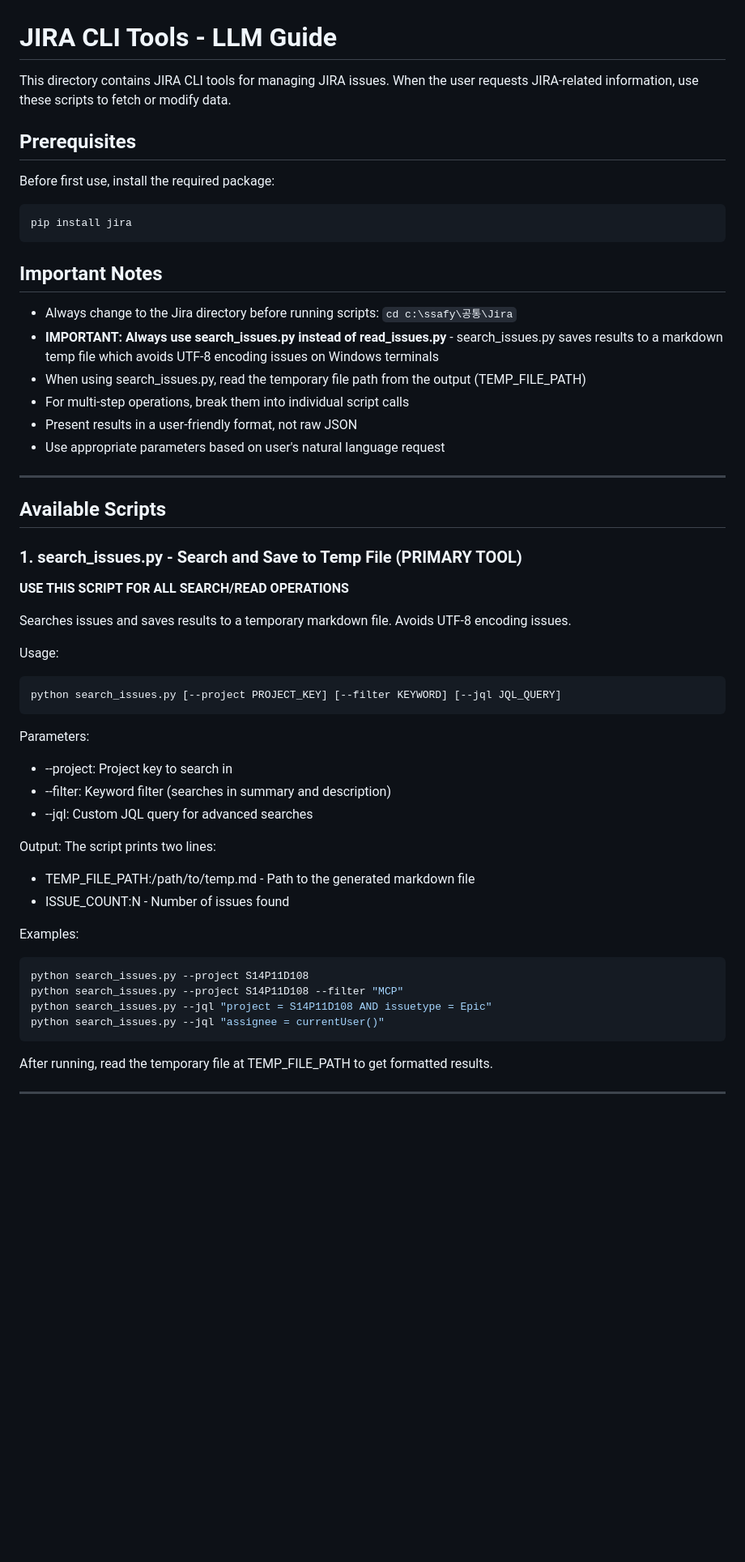
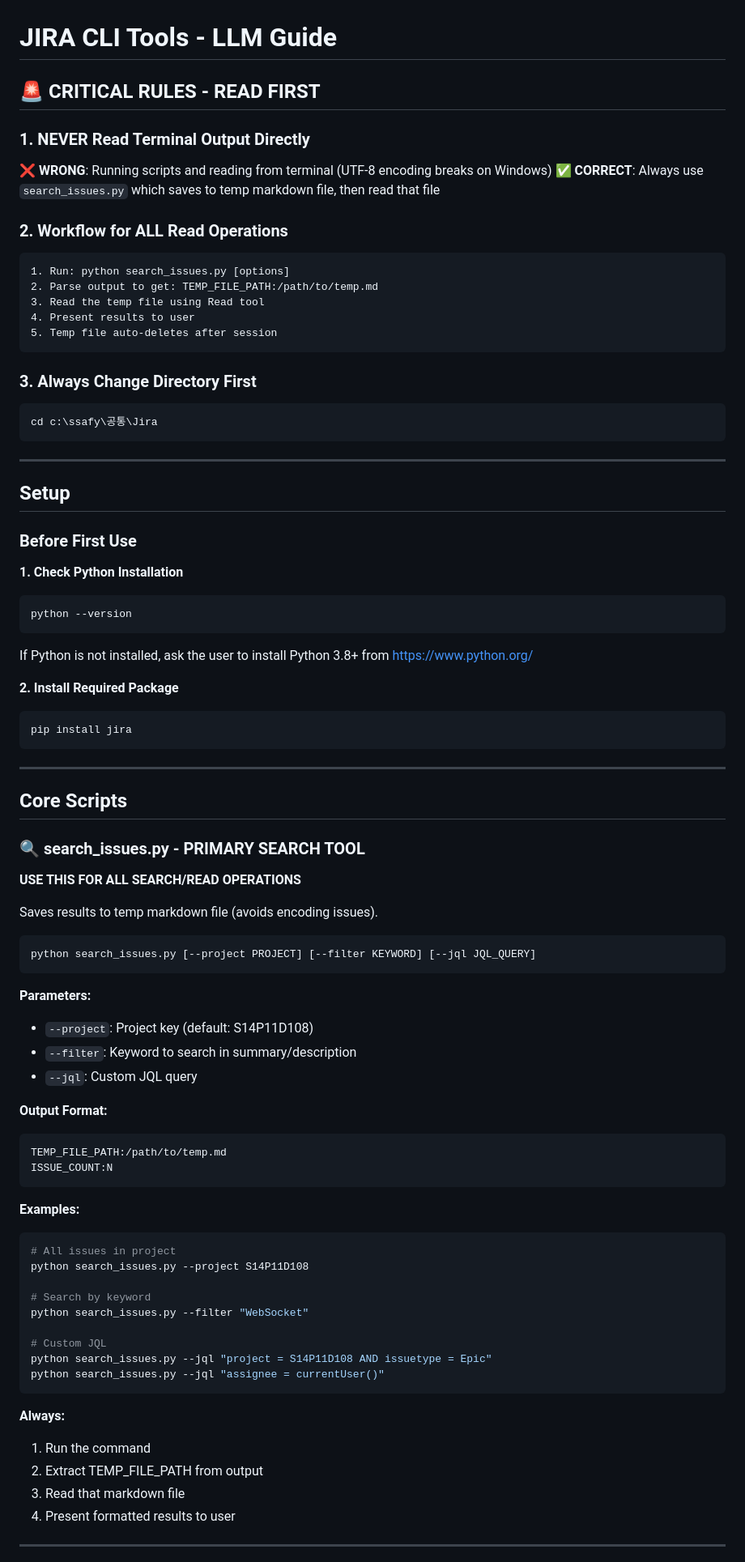
Before and after one commit to Jaeboong/hearbe, a Markdown page: Jira/LLM_GUIDE.md, the part around one of its changes. Shown at 81% size. Drawn GitHub-style; blank space fills up the shorter version.

````diff
--- a/Jira/LLM_GUIDE.md
+++ b/Jira/LLM_GUIDE.md
@@ -1,57 +1,85 @@
 # JIRA CLI Tools - LLM Guide
 
-This directory contains JIRA CLI tools for managing JIRA issues. When the user requests JIRA-related information, use these scripts to fetch or modify data.
+## 🚨 CRITICAL RULES - READ FIRST
 
-## Prerequisites
+### 1. NEVER Read Terminal Output Directly
+**❌ WRONG**: Running scripts and reading from terminal (UTF-8 encoding breaks on Windows)
+**✅ CORRECT**: Always use `search_issues.py` which saves to temp markdown file, then read that file
 
-Before first use, install the required package:
+### 2. Workflow for ALL Read Operations
+```
+1. Run: python search_issues.py [options]
+2. Parse output to get: TEMP_FILE_PATH:/path/to/temp.md
+3. Read the temp file using Read tool
+4. Present results to user
+5. Temp file auto-deletes after session
+```
+
+### 3. Always Change Directory First
+```bash
+cd c:\ssafy\공통\Jira
+```
+
+---
+
+## Setup
+
+### Before First Use
+
+**1. Check Python Installation**
+```bash
+python --version
+```
+If Python is not installed, ask the user to install Python 3.8+ from https://www.python.org/
+
+**2. Install Required Package**
 ```bash
 pip install jira
 ```
 
-## Important Notes
-
-- Always change to the Jira directory before running scripts: `cd c:\ssafy\공통\Jira`
-- **IMPORTANT: Always use search_issues.py instead of read_issues.py** - search_issues.py saves results to a markdown temp file which avoids UTF-8 encoding issues on Windows terminals
-- When using search_issues.py, read the temporary file path from the output (TEMP_FILE_PATH)
-- For multi-step operations, break them into individual script calls
-- Present results in a user-friendly format, not raw JSON
-- Use appropriate parameters based on user's natural language request
-
 ---
 
-## Available Scripts
+## Core Scripts
 
-### 1. search_issues.py - Search and Save to Temp File (PRIMARY TOOL)
+### 🔍 search_issues.py - PRIMARY SEARCH TOOL
 
-**USE THIS SCRIPT FOR ALL SEARCH/READ OPERATIONS**
+**USE THIS FOR ALL SEARCH/READ OPERATIONS**
 
-Searches issues and saves results to a temporary markdown file. Avoids UTF-8 encoding issues.
+Saves results to temp markdown file (avoids encoding issues).
 
-Usage:
 ```bash
-python search_issues.py [--project PROJECT_KEY] [--filter KEYWORD] [--jql JQL_QUERY]
+python search_issues.py [--project PROJECT] [--filter KEYWORD] [--jql JQL_QUERY]
 ```
 
-Parameters:
-- --project: Project key to search in
-- --filter: Keyword filter (searches in summary and description)
-- --jql: Custom JQL query for advanced searches
+**Parameters:**
+- `--project`: Project key (default: S14P11D108)
+- `--filter`: Keyword to search in summary/description
+- `--jql`: Custom JQL query
 
-Output:
-The script prints two lines:
-- TEMP_FILE_PATH:/path/to/temp.md - Path to the generated markdown file
-- ISSUE_COUNT:N - Number of issues found
+**Output Format:**
+```
+TEMP_FILE_PATH:/path/to/temp.md
+ISSUE_COUNT:N
+```
 
-Examples:
+**Examples:**
 ```bash
+# All issues in project
 python search_issues.py --project S14P11D108
-python search_issues.py --project S14P11D108 --filter "MCP"
+
+# Search by keyword
+python search_issues.py --filter "WebSocket"
+
+# Custom JQL
 python search_issues.py --jql "project = S14P11D108 AND issuetype = Epic"
 python search_issues.py --jql "assignee = currentUser()"
 ```
 
-After running, read the temporary file at TEMP_FILE_PATH to get formatted results.
+**Always:**
+1. Run the command
+2. Extract TEMP_FILE_PATH from output
+3. Read that markdown file
+4. Present formatted results to user
 
 ---
 
````
Also changed, not shown: other parts of Jira/LLM_GUIDE.md (+137 -106 lines).
